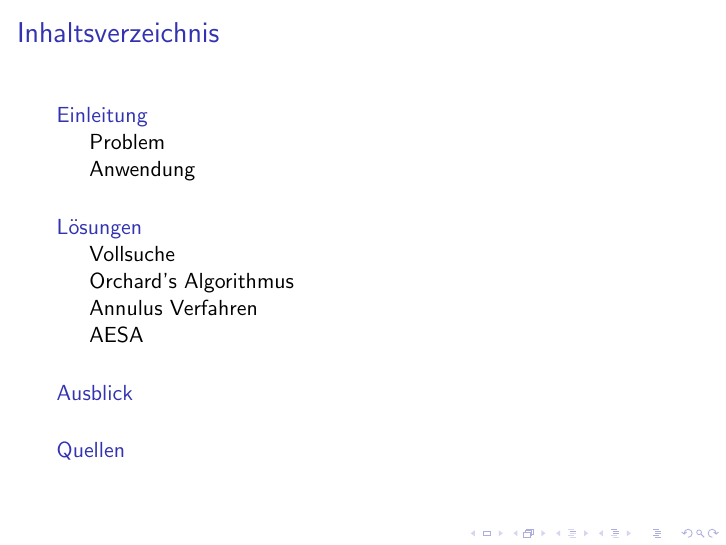
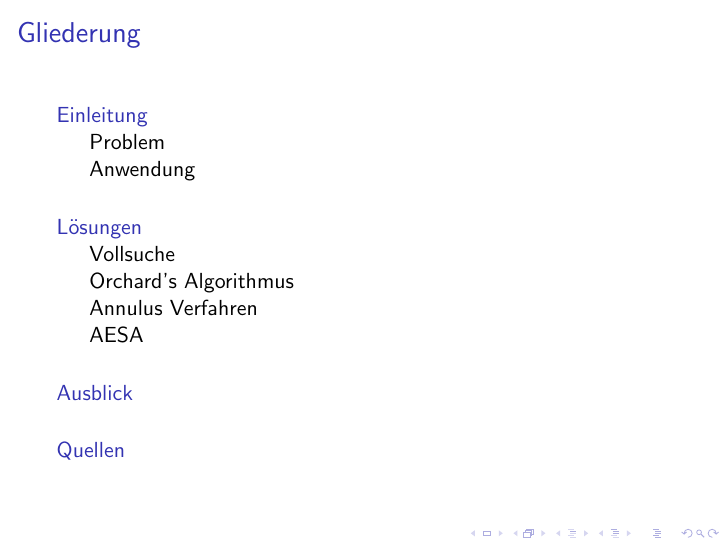
Before and after one commit to GordonLesti/FastNearestNeighbourClassification, LaTeX slides (presentation.tex): page 2 of 93. Compiled offline with pdfLaTeX; a LaTeX package or settings file that is missing is left out.

Commit message:
mv Inhaltsverzeichnis Gliederung

```diff
--- a/presentation.tex
+++ b/presentation.tex
@@ -11,7 +11,7 @@
 \date{17.07.2015}
 
 \frame{\titlepage}
-\frame{\frametitle{Inhaltsverzeichnis}\tableofcontents}
+\frame{\frametitle{Gliederung}\tableofcontents}
 
 \section{Einleitung}
 
```
